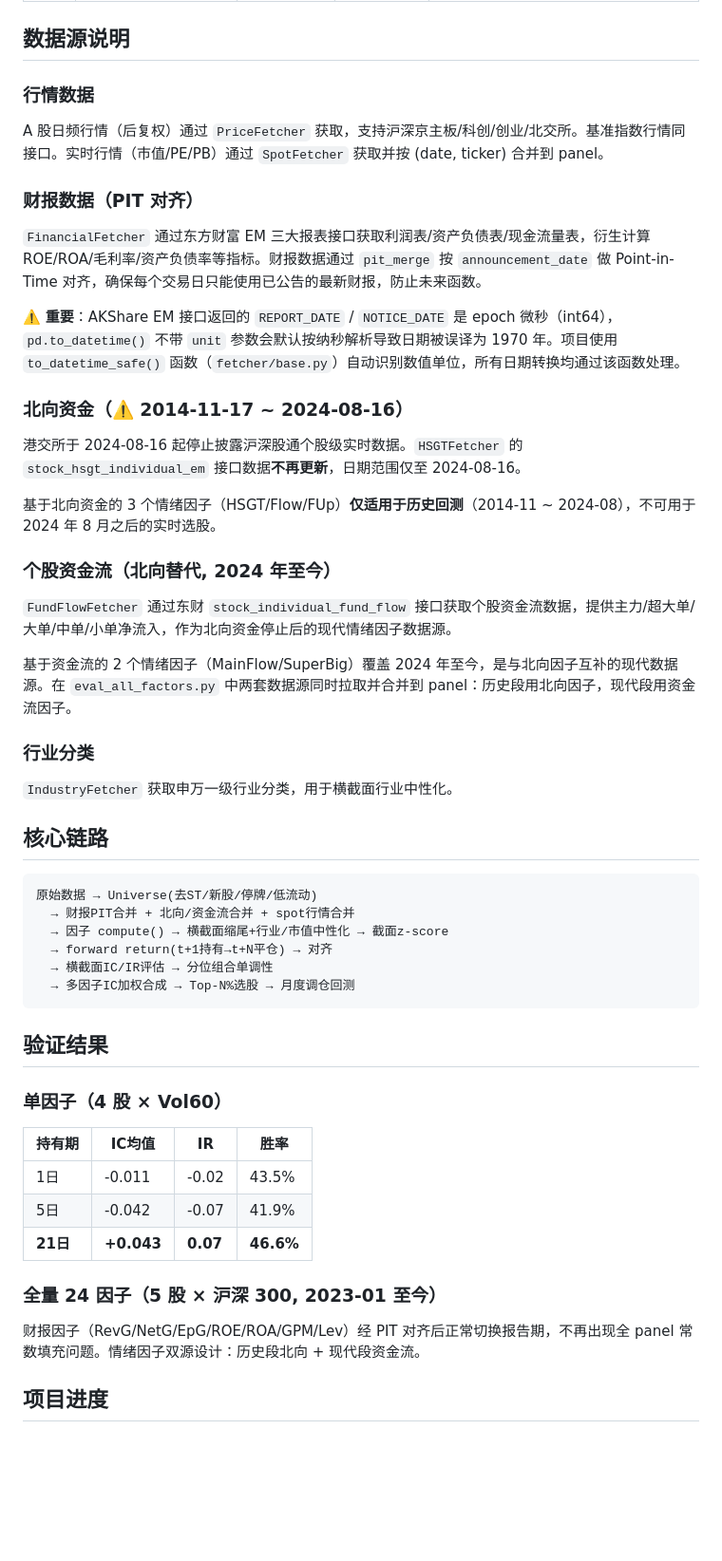
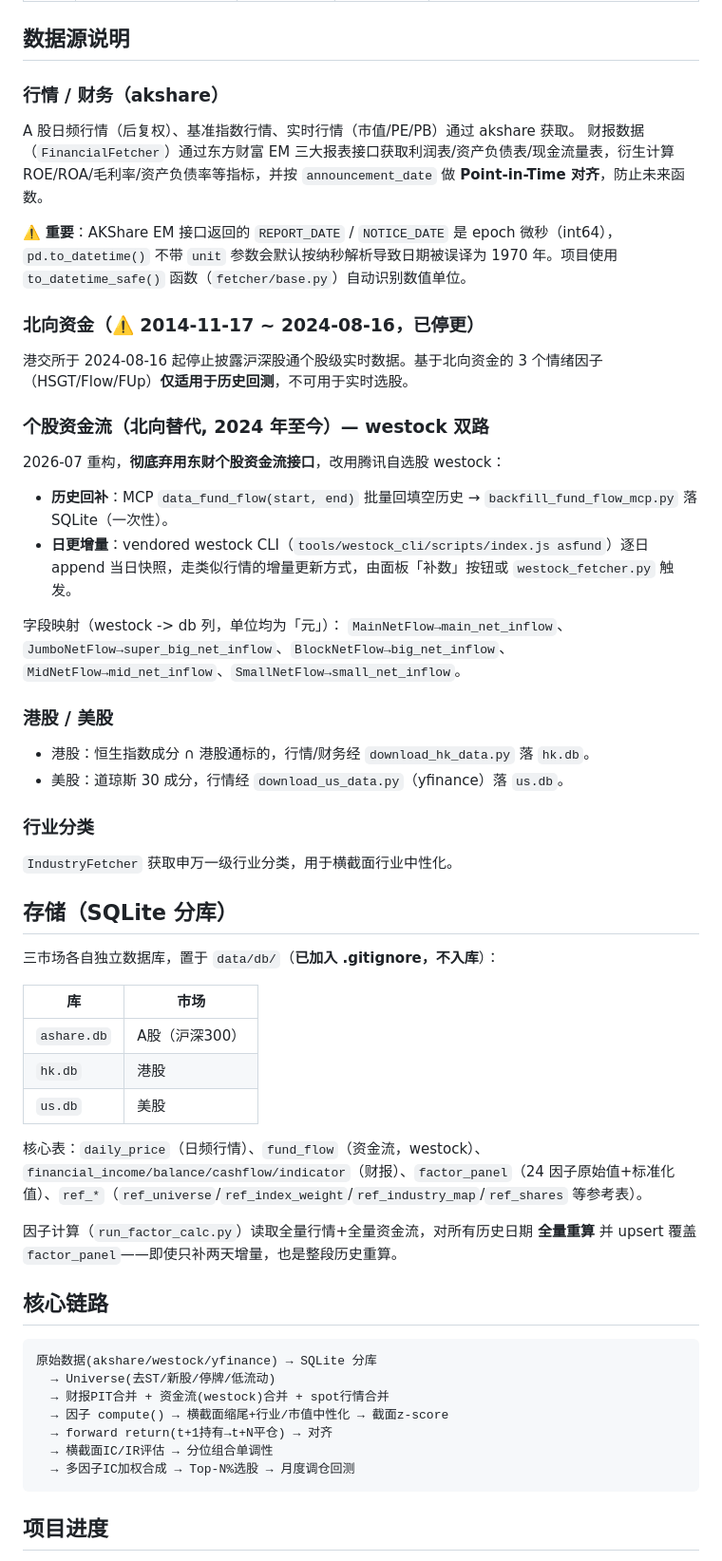
Before and after one commit to bianchunhui/stock_factor_project, a Markdown page: README.md, the part around one of its changes. Shown at 95% size. Rendered like a GitHub page; blank space fills up the shorter version.

````diff
--- a/README.md
+++ b/README.md
@@ -83,56 +128,61 @@ python scripts/eval_all_factors.py --max-stocks 50 --start 20230101
 
 ## 数据源说明
 
-### 行情数据
+### 行情 / 财务（akshare）
 
-A 股日频行情（后复权）通过 `PriceFetcher` 获取，支持沪深京主板/科创/创业/北交所。基准指数行情同接口。实时行情（市值/PE/PB）通过 `SpotFetcher` 获取并按 (date, ticker) 合并到 panel。
+A 股日频行情（后复权）、基准指数行情、实时行情（市值/PE/PB）通过 akshare 获取。
+财报数据（`FinancialFetcher`）通过东方财富 EM 三大报表接口获取利润表/资产负债表/现金流量表，衍生计算 ROE/ROA/毛利率/资产负债率等指标，并按 `announcement_date` 做 **Point-in-Time 对齐**，防止未来函数。
 
-### 财报数据（PIT 对齐）
+⚠️ **重要**：AKShare EM 接口返回的 `REPORT_DATE` / `NOTICE_DATE` 是 epoch 微秒（int64），`pd.to_datetime()` 不带 `unit` 参数会默认按纳秒解析导致日期被误译为 1970 年。项目使用 `to_datetime_safe()` 函数（`fetcher/base.py`）自动识别数值单位。
 
-`FinancialFetcher` 通过东方财富 EM 三大报表接口获取利润表/资产负债表/现金流量表，衍生计算 ROE/ROA/毛利率/资产负债率等指标。财报数据通过 `pit_merge` 按 `announcement_date` 做 Point-in-Time 对齐，确保每个交易日只能使用已公告的最新财报，防止未来函数。
+### 北向资金（⚠️ 2014-11-17 ~ 2024-08-16，已停更）
 
-⚠️ **重要**：AKShare EM 接口返回的 `REPORT_DATE` / `NOTICE_DATE` 是 epoch 微秒（int64），`pd.to_datetime()` 不带 `unit` 参数会默认按纳秒解析导致日期被误译为 1970 年。项目使用 `to_datetime_safe()` 函数（`fetcher/base.py`）自动识别数值单位，所有日期转换均通过该函数处理。
+港交所于 2024-08-16 起停止披露沪深股通个股级实时数据。基于北向资金的 3 个情绪因子（HSGT/Flow/FUp）**仅适用于历史回测**，不可用于实时选股。
 
-### 北向资金（⚠️ 2014-11-17 ~ 2024-08-16）
+### 个股资金流（北向替代, 2024 年至今）— westock 双路
 
-港交所于 2024-08-16 起停止披露沪深股通个股级实时数据。`HSGTFetcher` 的 `stock_hsgt_individual_em` 接口数据**不再更新**，日期范围仅至 2024-08-16。
+2026-07 重构，**彻底弃用东财个股资金流接口**，改用腾讯自选股 westock：
 
-基于北向资金的 3 个情绪因子（HSGT/Flow/FUp）**仅适用于历史回测**（2014-11 ~ 2024-08），不可用于 2024 年 8 月之后的实时选股。
+- **历史回补**：MCP `data_fund_flow(start, end)` 批量回填空历史 → `backfill_fund_flow_mcp.py` 落 SQLite（一次性）。
+- **日更增量**：vendored westock CLI（`tools/westock_cli/scripts/index.js asfund`）逐日 append 当日快照，走类似行情的增量更新方式，由面板「补数」按钮或 `westock_fetcher.py` 触发。
 
-### 个股资金流（北向替代, 2024 年至今）
+字段映射（westock -> db 列，单位均为「元」）：
+`MainNetFlow→main_net_inflow`、`JumboNetFlow→super_big_net_inflow`、`BlockNetFlow→big_net_inflow`、`MidNetFlow→mid_net_inflow`、`SmallNetFlow→small_net_inflow`。
 
-`FundFlowFetcher` 通过东财 `stock_individual_fund_flow` 接口获取个股资金流数据，提供主力/超大单/大单/中单/小单净流入，作为北向资金停止后的现代情绪因子数据源。
+### 港股 / 美股
 
-基于资金流的 2 个情绪因子（MainFlow/SuperBig）覆盖 2024 年至今，是与北向因子互补的现代数据源。在 `eval_all_factors.py` 中两套数据源同时拉取并合并到 panel：历史段用北向因子，现代段用资金流因子。
+- 港股：恒生指数成分 ∩ 港股通标的，行情/财务经 `download_hk_data.py` 落 `hk.db`。
+- 美股：道琼斯 30 成分，行情经 `download_us_data.py`（yfinance）落 `us.db`。
 
 ### 行业分类
 
 `IndustryFetcher` 获取申万一级行业分类，用于横截面行业中性化。
 
+## 存储（SQLite 分库）
+
+三市场各自独立数据库，置于 `data/db/`（**已加入 .gitignore，不入库**）：
+
+| 库 | 市场 |
+|----|------|
+| `ashare.db` | A股（沪深300） |
+| `hk.db` | 港股 |
+| `us.db` | 美股 |
+
+核心表：`daily_price`（日频行情）、`fund_flow`（资金流，westock）、`financial_income/balance/cashflow/indicator`（财报）、`factor_panel`（24 因子原始值+标准化值）、`ref_*`（`ref_universe`/`ref_index_weight`/`ref_industry_map`/`ref_shares` 等参考表）。
+
+因子计算（`run_factor_calc.py`）读取全量行情+全量资金流，对所有历史日期 **全量重算** 并 upsert 覆盖 `factor_panel`——即使只补两天增量，也是整段历史重算。
+
 ## 核心链路
 
 ```
-原始数据 → Universe(去ST/新股/停牌/低流动)
-  → 财报PIT合并 + 北向/资金流合并 + spot行情合并
+原始数据(akshare/westock/yfinance) → SQLite 分库
+  → Universe(去ST/新股/停牌/低流动)
+  → 财报PIT合并 + 资金流(westock)合并 + spot行情合并
   → 因子 compute() → 横截面缩尾+行业/市值中性化 → 截面z-score
   → forward return(t+1持有→t+N平仓) → 对齐
   → 横截面IC/IR评估 → 分位组合单调性
   → 多因子IC加权合成 → Top-N%选股 → 月度调仓回测
 ```
 
-## 验证结果
-
-### 单因子（4 股 × Vol60）
-
-| 持有期 | IC均值 | IR | 胜率 |
-|--------|--------|-----|------|
-| 1日 | -0.011 | -0.02 | 43.5% |
-| 5日 | -0.042 | -0.07 | 41.9% |
-| **21日** | **+0.043** | **0.07** | **46.6%** |
-
-### 全量 24 因子（5 股 × 沪深 300, 2023-01 至今）
-
-财报因子（RevG/NetG/EpG/ROE/ROA/GPM/Lev）经 PIT 对齐后正常切换报告期，不再出现全 panel 常数填充问题。情绪因子双源设计：历史段北向 + 现代段资金流。
-
 ## 项目进度
 
````
Also changed, not shown: other parts of README.md (+75 -28 lines).
